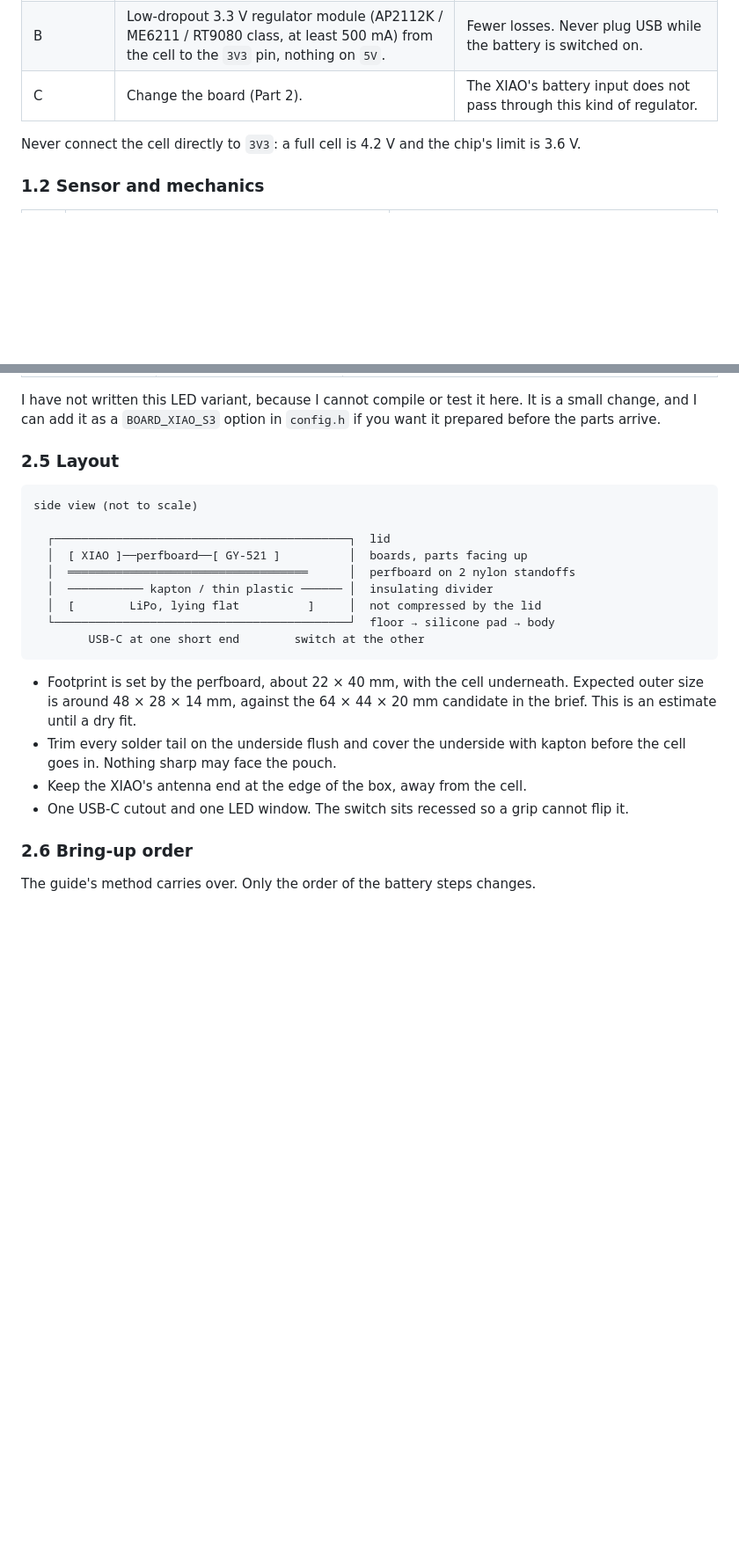
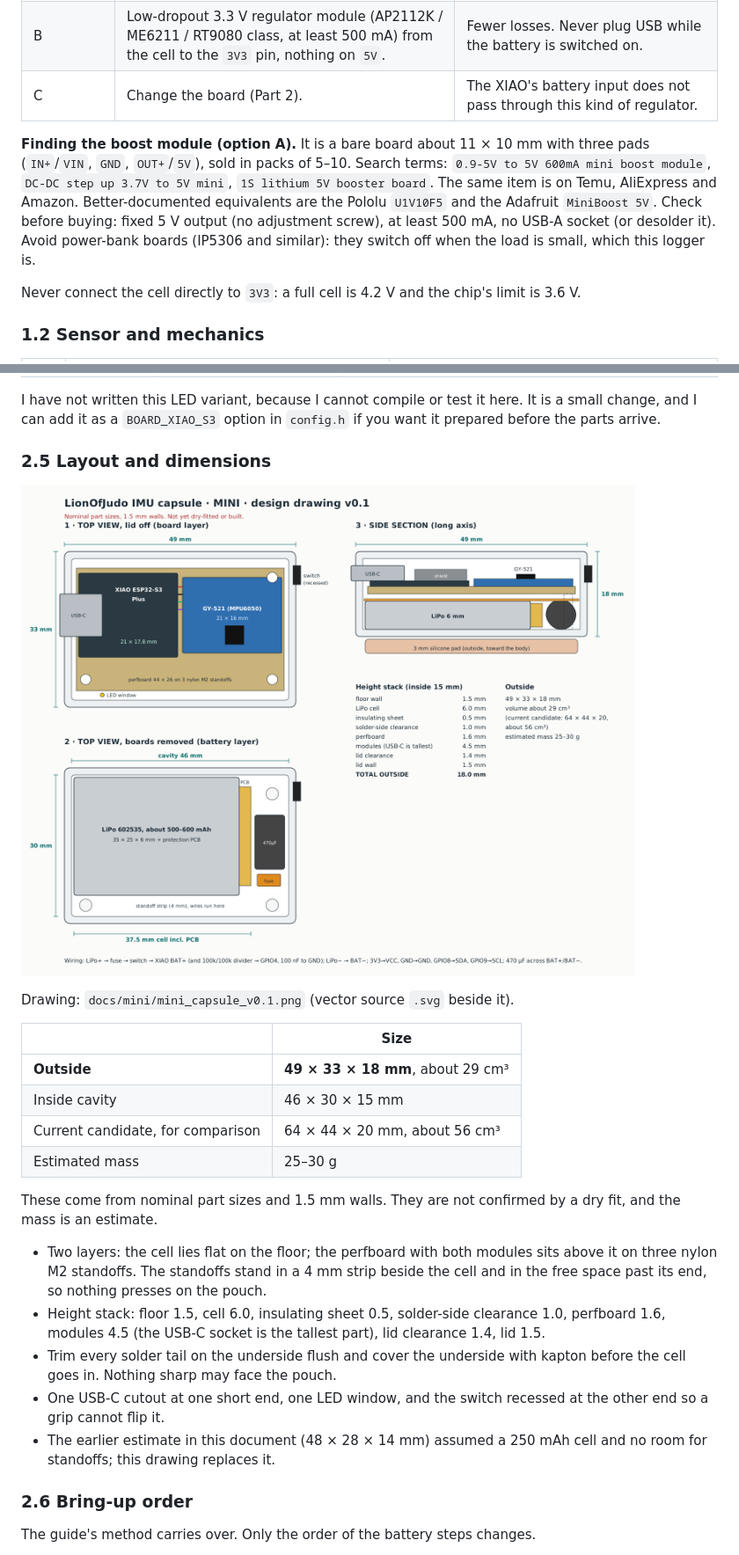
Before and after one commit to pashadude/LionOfJudo, a Markdown page: docs/IMU_KIT_V2_AND_MINI.md, 2 parts joined by grey strips. Shown at 88% size. GitHub-like rendering; pictures changed too: docs/mini/mini_capsule_v0.1.png (added); blank space fills up the shorter version.

Commit message:
docs: mini capsule drawing with dimensions, boost module sourcing
Co-Authored-By: Claude Fable 5.2 <noreply@anthropic.com>
Claude-Session: https://claude.ai/code/session_011CV2kR3nHpchxiYSBUfd7E

````diff
--- a/docs/IMU_KIT_V2_AND_MINI.md
+++ b/docs/IMU_KIT_V2_AND_MINI.md
@@ -54,6 +54,16 @@ for this board:
 | B | Low-dropout 3.3 V regulator module (AP2112K / ME6211 / RT9080 class, at least 500 mA) from the cell to the `3V3` pin, nothing on `5V`. | Fewer losses. Never plug USB while the battery is switched on. |
 | C | Change the board (Part 2). | The XIAO's battery input does not pass through this kind of regulator. |
 
+**Finding the boost module (option A).** It is a bare board about
+11 × 10 mm with three pads (`IN+`/`VIN`, `GND`, `OUT+`/`5V`), sold in packs
+of 5–10. Search terms: `0.9-5V to 5V 600mA mini boost module`,
+`DC-DC step up 3.7V to 5V mini`, `1S lithium 5V booster board`. The same item
+is on Temu, AliExpress and Amazon. Better-documented equivalents are the
+Pololu `U1V10F5` and the Adafruit `MiniBoost 5V`. Check before buying:
+fixed 5 V output (no adjustment screw), at least 500 mA, no USB-A socket (or
+desolder it). Avoid power-bank boards (IP5306 and similar): they switch off
+when the load is small, which this logger is.
+
 Never connect the cell directly to `3V3`: a full cell is 4.2 V and the chip's
 limit is 3.6 V.
 
@@ -170,28 +180,35 @@ I have not written this LED variant, because I cannot compile or test it
 here. It is a small change, and I can add it as a `BOARD_XIAO_S3` option in
 `config.h` if you want it prepared before the parts arrive.
 
-### 2.5 Layout
+### 2.5 Layout and dimensions
 
-```
-side view (not to scale)
+![Mini capsule design drawing](mini/mini_capsule_v0.1.png)
 
-  ┌───────────────────────────────────────────┐  lid
-  │  [ XIAO ]──perfboard──[ GY-521 ]          │  boards, parts facing up
-  │  ═══════════════════════════════════      │  perfboard on 2 nylon standoffs
-  │  ─────────── kapton / thin plastic ────── │  insulating divider
-  │  [        LiPo, lying flat          ]     │  not compressed by the lid
-  └───────────────────────────────────────────┘  floor → silicone pad → body
-        USB-C at one short end        switch at the other
-```
+Drawing: `docs/mini/mini_capsule_v0.1.png` (vector source `.svg` beside it).
 
-- Footprint is set by the perfboard, about 22 × 40 mm, with the cell
-  underneath. Expected outer size is around 48 × 28 × 14 mm, against the
-  64 × 44 × 20 mm candidate in the brief. This is an estimate until a dry fit.
+| | Size |
+|---|---|
+| **Outside** | **49 × 33 × 18 mm**, about 29 cm³ |
+| Inside cavity | 46 × 30 × 15 mm |
+| Current candidate, for comparison | 64 × 44 × 20 mm, about 56 cm³ |
+| Estimated mass | 25–30 g |
+
+These come from nominal part sizes and 1.5 mm walls. They are not confirmed
+by a dry fit, and the mass is an estimate.
+
+- Two layers: the cell lies flat on the floor; the perfboard with both modules
+  sits above it on three nylon M2 standoffs. The standoffs stand in a 4 mm
+  strip beside the cell and in the free space past its end, so nothing presses
+  on the pouch.
+- Height stack: floor 1.5, cell 6.0, insulating sheet 0.5, solder-side
+  clearance 1.0, perfboard 1.6, modules 4.5 (the USB-C socket is the tallest
+  part), lid clearance 1.4, lid 1.5.
 - Trim every solder tail on the underside flush and cover the underside with
   kapton before the cell goes in. Nothing sharp may face the pouch.
-- Keep the XIAO's antenna end at the edge of the box, away from the cell.
-- One USB-C cutout and one LED window. The switch sits recessed so a grip
-  cannot flip it.
+- One USB-C cutout at one short end, one LED window, and the switch recessed
+  at the other end so a grip cannot flip it.
+- The earlier estimate in this document (48 × 28 × 14 mm) assumed a 250 mAh
+  cell and no room for standoffs; this drawing replaces it.
 
 ### 2.6 Bring-up order
 
````
Also changed, not shown: other parts of docs/IMU_KIT_V2_AND_MINI.md (+3 -3 lines), 1 other file.
